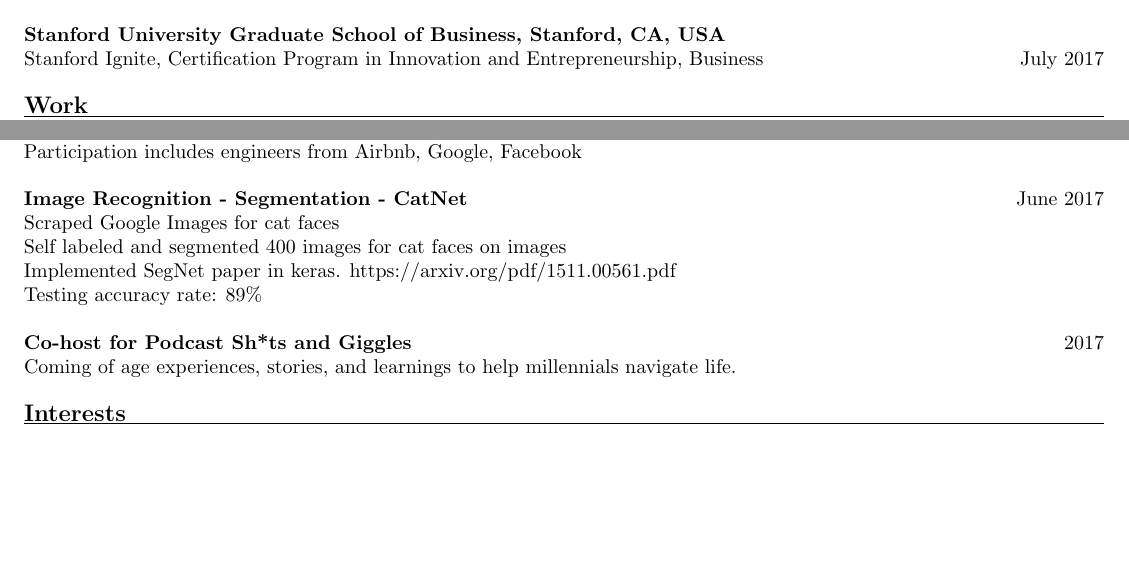
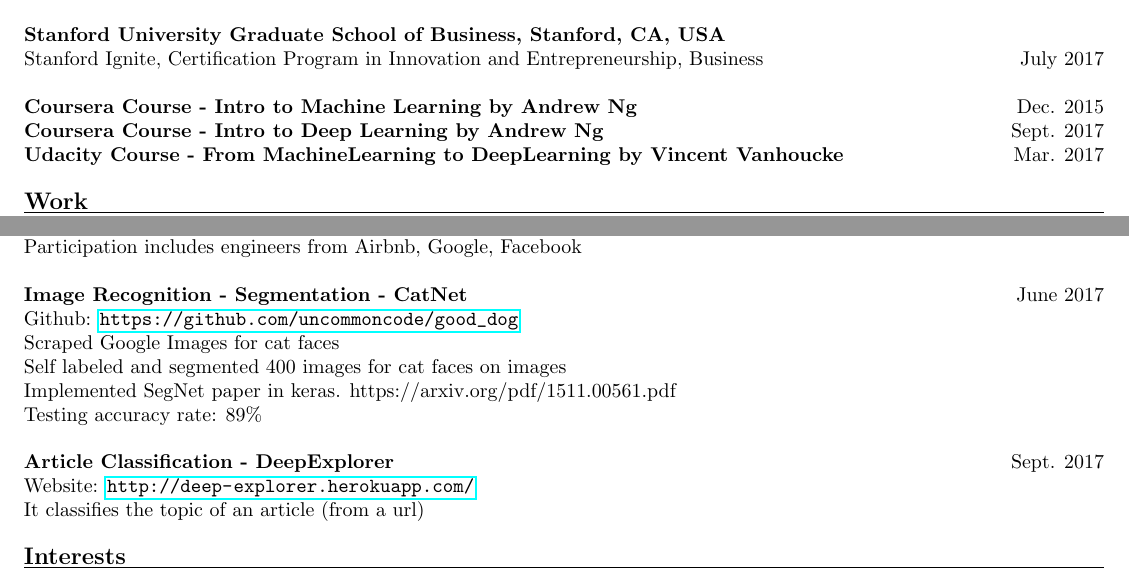
Before and after one commit to hackgoofer/Maximus, a LaTeX CV (resume.tex): two parts of the page, joined at a grey line, cut so that both start at the same text, the shorter picture padded with empty space. Compiled offline with pdfLaTeX.

Commit message:
finished

```diff
--- a/resume.tex
+++ b/resume.tex
@@ -29,6 +29,11 @@
          \noindent\textbf{Stanford University Graduate School of Business, Stanford, CA, USA} \\
          Stanford Ignite, Certification Program in Innovation and Entrepreneurship, Business \hfill July 2017\\
 
+         \noindent\textbf{Coursera Course - Intro to Machine Learning by Andrew Ng} \hfill Dec. 2015\\
+         \noindent\textbf{Coursera Course - Intro to Deep Learning by Andrew Ng} \hfill Sept. 2017 \\
+         \noindent\textbf{Udacity Course - From MachineLearning to DeepLearning by Vincent Vanhoucke} \hfill Mar. 2017 \\
+
+
     \titleline{\textbf{\large{Work}}}
         	\noindent\textbf{Software Engineer, Facebook} \hfill Oct. 2015 to Present \\
 	Engineer/Tech Lead on NewsFeed for the Facebook iOS app \\
@@ -49,13 +54,15 @@
       Participation includes engineers from Airbnb, Google, Facebook \\
 
       \noindent\textbf{Image Recognition - Segmentation - CatNet} \hfill June 2017 \\
+      Github: \url{https://github.com/uncommoncode/good_dog} \\
       Scraped Google Images for cat faces \\
       Self labeled and segmented 400 images for cat faces on images \\
       Implemented SegNet paper in keras. {https://arxiv.org/pdf/1511.00561.pdf} \\
       Testing accuracy rate: 89\% \\
 
-      \noindent\textbf{Co-host for Podcast Sh*ts and Giggles} \hfill 2017 \\
-      Coming of age experiences, stories, and learnings to help millennials navigate life. \\
+      \noindent\textbf{Article Classification - DeepExplorer} \hfill Sept. 2017 \\
+      Website: \url{http://deep-explorer.herokuapp.com/} \\
+      It classifies the topic of an article (from a url) \\
 
     \titleline{\textbf{\large{Interests}}}
      \noindent{Art: Music, Singing, Dancing, Painting, Dancing (Ballet and Contemporary), Playing the piano} \\
```
